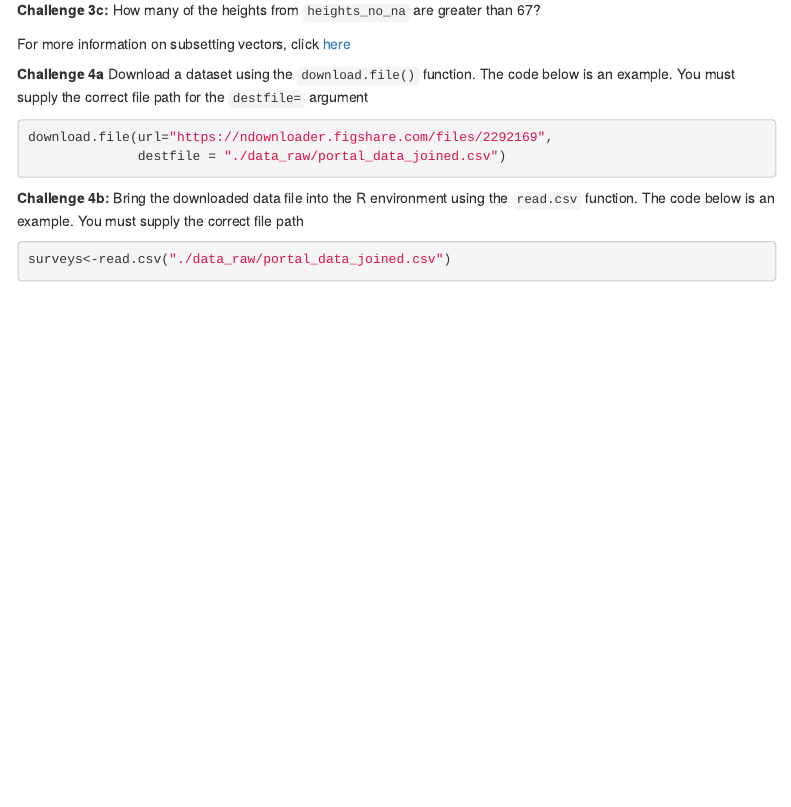
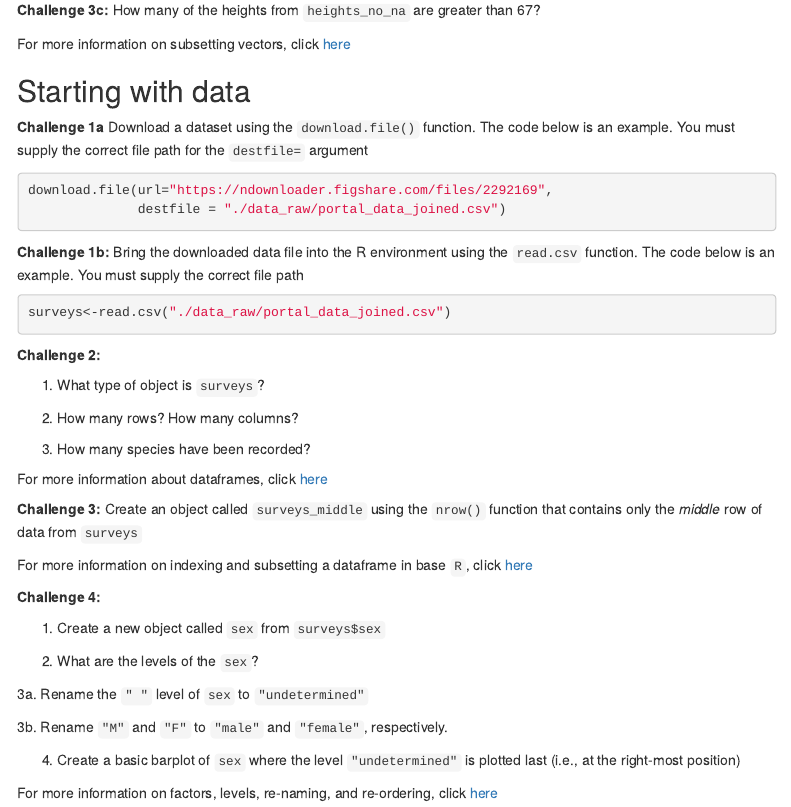
Before and after one commit to vgfield/Training-Development, an R Markdown document (R and RStudio Self-Test.Rmd): the page in a window 1100 px wide, from 1770 px down. Rendered offline with R 4.5, knitr and Pandoc, with nearby package versions; menus at the side of the page are left out.

Commit message:
Adding challenge questions

````diff
--- a/R and RStudio Self-Test.Rmd
+++ b/R and RStudio Self-Test.Rmd
@@ -94,13 +94,43 @@ For more information about how to handle missing data, click [here](https://data
 
 For more information on subsetting vectors, click [here](https://datacarpentry.org/R-ecology-lesson/01-intro-to-r.html#subsetting_vectors)
 
-**Challenge 4a** Download a dataset using the `download.file()` function. The code below is an example. You must supply the correct file path for the `destfile=` argument
+## Starting with data
+
+**Challenge 1a** Download a dataset using the `download.file()` function. The code below is an example. You must supply the correct file path for the `destfile=` argument
 ```{r}
 download.file(url="https://ndownloader.figshare.com/files/2292169",
               destfile = "./data_raw/portal_data_joined.csv")
 ```
 
-**Challenge 4b:** Bring the downloaded data file into the R environment using the `read.csv` function. The code below is an example. You must supply the correct file path
+**Challenge 1b:** Bring the downloaded data file into the R environment using the `read.csv` function. The code below is an example. You must supply the correct file path
 ```{r}
 surveys<-read.csv("./data_raw/portal_data_joined.csv")
 ```
+
+**Challenge 2:**
+
+1. What type of object is `surveys`?
+
+2. How many rows? How many columns?
+
+3. How many species have been recorded?
+
+For more information about dataframes, click [here](https://datacarpentry.org/R-ecology-lesson/02-starting-with-data.html#what_are_data_frames)
+
+**Challenge 3:** Create an object called `surveys_middle` using the `nrow()` function that contains only the *middle* row of data from `surveys`
+
+For more information on indexing and subsetting a dataframe in base `R`, click [here](https://datacarpentry.org/R-ecology-lesson/02-starting-with-data.html#indexing_and_subsetting_data_frames)
+
+**Challenge 4:**
+
+1. Create a new object called `sex` from `surveys$sex`
+
+2. What are the levels of the `sex`?
+
+3a. Rename the `" "` level of `sex` to `"undetermined"`
+
+3b. Rename `"M"` and `"F"` to `"male"` and `"female"`, respectively.
+
+4. Create a basic barplot of `sex` where the level `"undetermined"` is plotted last (i.e., at the right-most position)
+
+For more information on factors, levels, re-naming, and re-ordering, click [here](https://datacarpentry.org/R-ecology-lesson/02-starting-with-data.html#factors)
````
Also changed, not shown: R-and-RStudio-Self-Test.html.
